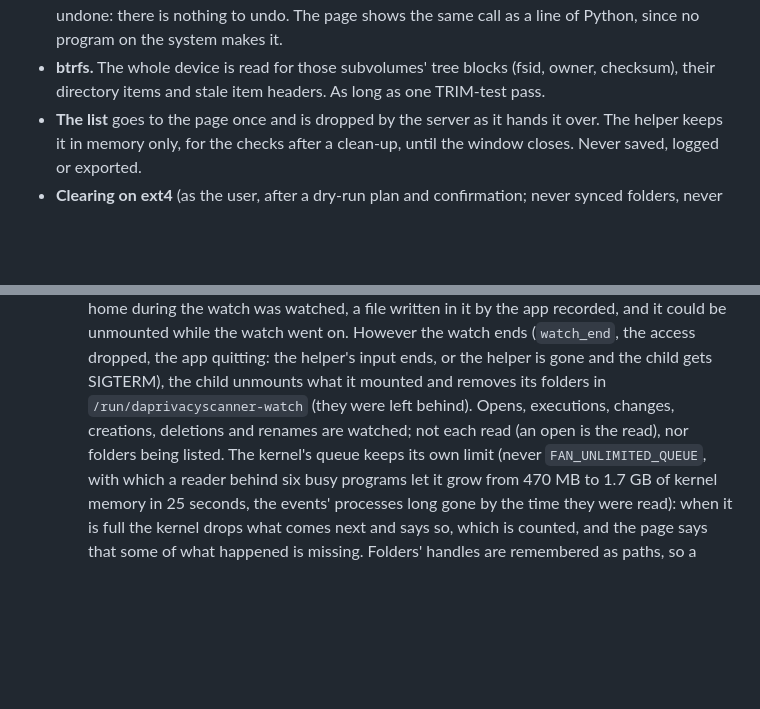
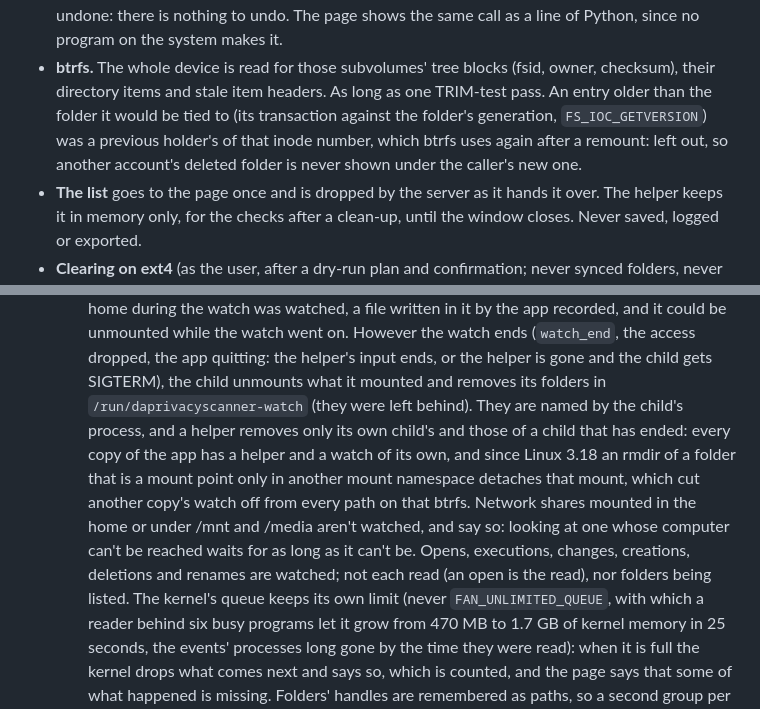
Before and after one commit to DigitalArchon/DAPrivacyKit, a Markdown page: docs/TECHNICAL.md, 2 parts joined by grey strips. Drawn GitHub-style; blank space fills up the shorter version.

```diff
--- a/docs/TECHNICAL.md
+++ b/docs/TECHNICAL.md
@@ -1447,7 +1458,10 @@ holds.
   call's dry-run flag. Nothing is journalled by the helper and nothing can be undone: there is nothing to
   undo. The page shows the same call as a line of Python, since no program on the system makes it.
 - **btrfs.** The whole device is read for those subvolumes' tree blocks (fsid, owner, checksum), their
-  directory items and stale item headers. As long as one TRIM-test pass.
+  directory items and stale item headers. As long as one TRIM-test pass. An entry older than the folder it would be
+  tied to (its transaction against the folder's generation, `FS_IOC_GETVERSION`) was a previous holder's of that
+  inode number, which btrfs uses again after a remount: left out, so another account's deleted folder is never shown
+  under the caller's new one.
 - **The list** goes to the page once and is dropped by the server as it hands it over. The helper keeps it
   in memory only, for the checks after a clean-up, until the window closes. Never saved, logged or
   exported.
@@ -1745,7 +1759,11 @@ drive they came from (its model, serial and size, `retire.identity`): another dr
     recorded, and it could be unmounted while the watch went on. However the watch ends (`watch_end`, the access
     dropped, the app quitting: the helper's input ends, or the helper is gone and the child gets SIGTERM), the
     child unmounts what it mounted and removes its folders in `/run/daprivacyscanner-watch` (they were left
-    behind). Opens, executions, changes, creations, deletions and renames are watched; not each read (an open is the read), nor folders being listed. The kernel's queue keeps
+    behind). They are named by the child's process, and a helper removes only its own child's and those of a child
+    that has ended: every copy of the app has a helper and a watch of its own, and since Linux 3.18 an rmdir of a
+    folder that is a mount point only in another mount namespace detaches that mount, which cut another copy's
+    watch off from every path on that btrfs. Network shares mounted in the home or under /mnt and /media aren't
+    watched, and say so: looking at one whose computer can't be reached waits for as long as it can't be. Opens, executions, changes, creations, deletions and renames are watched; not each read (an open is the read), nor folders being listed. The kernel's queue keeps
     its own limit (never `FAN_UNLIMITED_QUEUE`, with which a reader behind six busy programs let it grow from 470 MB
     to 1.7 GB of kernel memory in 25 seconds, the events' processes long gone by the time they were read): when it
     is full the kernel drops what comes next and says so, which is counted, and the page says that some of what
```
Also changed, not shown: other parts of docs/TECHNICAL.md (+21 -10 lines).
